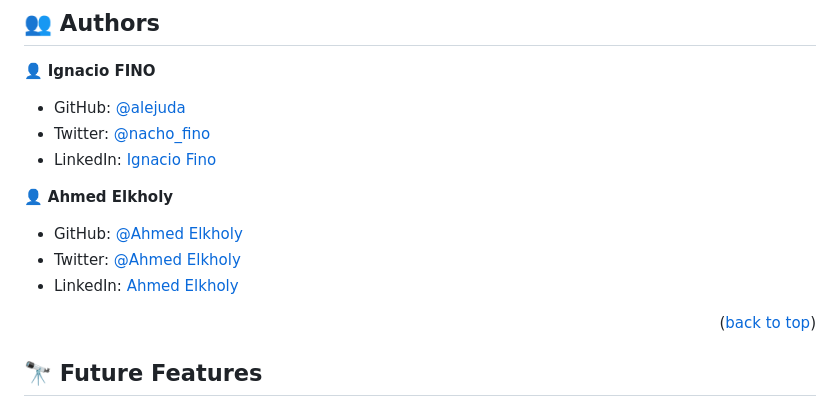
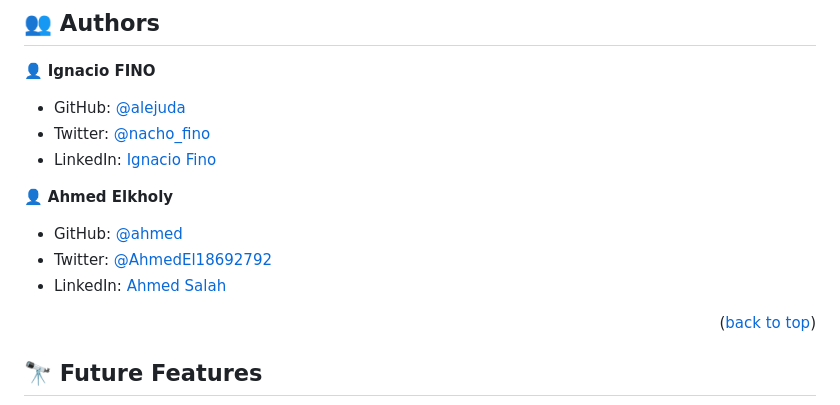
Before and after one commit to Alejuda/dish.com, a Markdown page: README.md, the part around the change. GitHub-like rendering.

Commit message:
Change contact links

```diff
--- a/README.md
+++ b/README.md
@@ -125,9 +125,9 @@ npm run test
 
 👤 **Ahmed Elkholy**
 
-- GitHub: [@Ahmed Elkholy](https://github.com/ahmed025566)
-- Twitter: [@Ahmed Elkholy](https://twitter.com/)
-- LinkedIn: [Ahmed Elkholy](https://www.linkedin.com/)
+- GitHub: [@ahmed](https://github.com/ahmed025566)
+- Twitter: [@AhmedEl18692792](https://twitter.com/AhmedEl18692792)
+- LinkedIn: [Ahmed Salah](https://www.linkedin.com/in/ahmed-salah025566/)
 
 <p align="right">(<a href="#readme-top">back to top</a>)</p>
 
```
